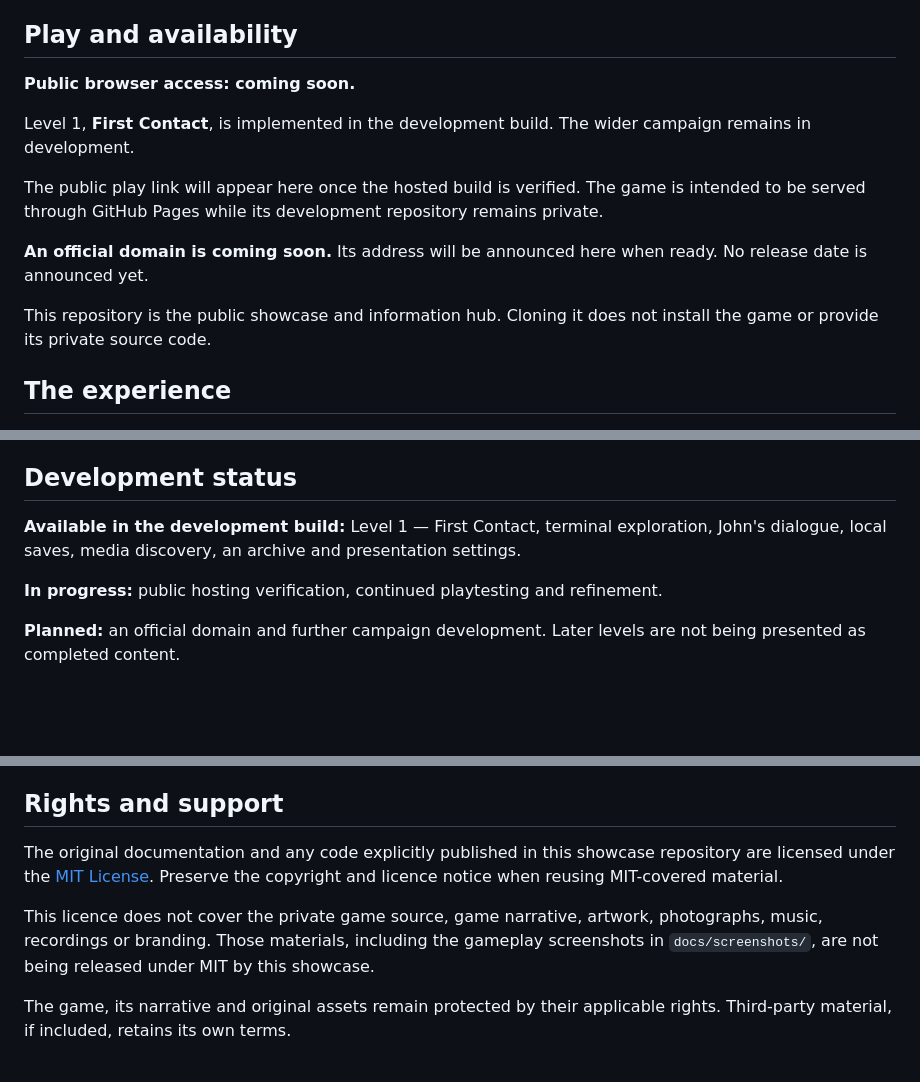
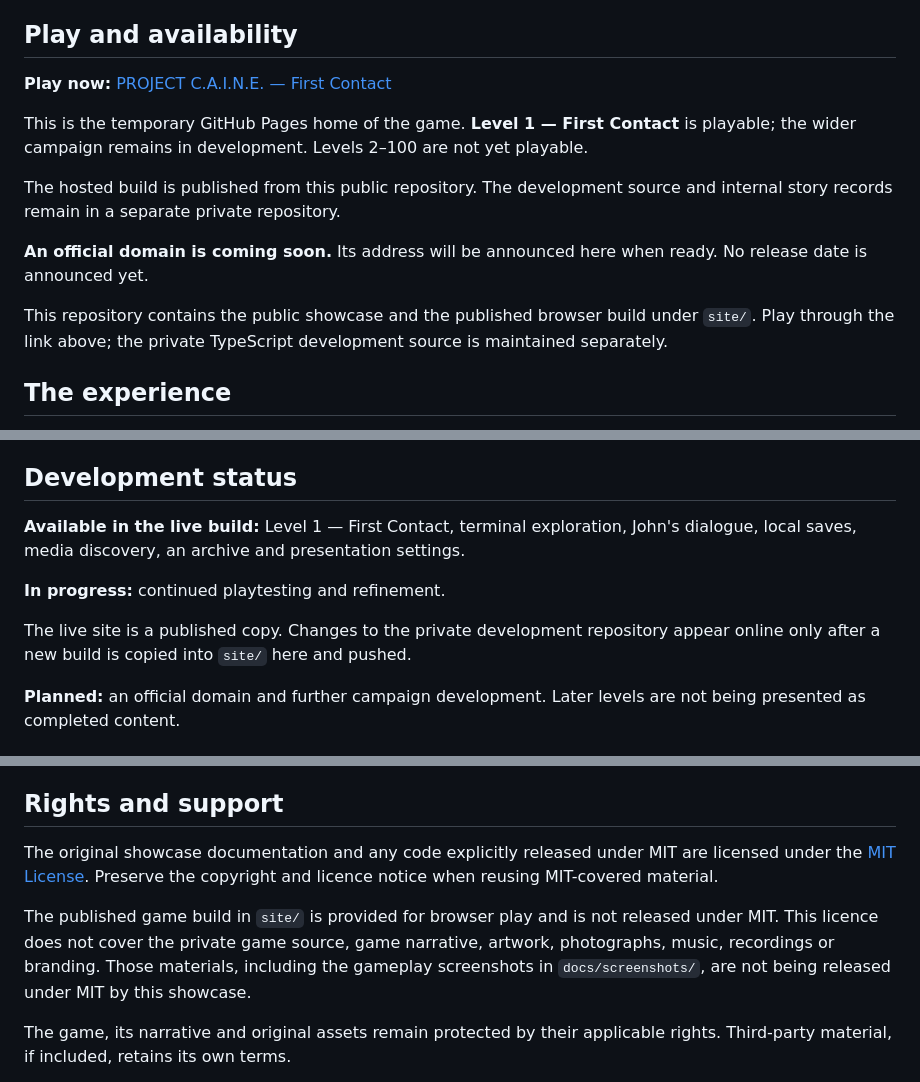
Before and after one commit to sarva-uttam/Project-C.A.I.N.E, a Markdown page: README.md, 3 parts joined by grey strips. Rendered like a GitHub page; blank space fills up the shorter version.

Commit message:
docs: add live First Contact play link and temporary hosting details

```diff
--- a/README.md
+++ b/README.md
@@ -26,15 +30,15 @@ PROJECT C.A.I.N.E. turns an old computer into the setting for a mystery. Its sto
 
 ## Play and availability
 
-**Public browser access: coming soon.**
+**Play now:** [PROJECT C.A.I.N.E. — First Contact](https://sarva-uttam.github.io/Project-C.A.I.N.E/)
 
-Level 1, **First Contact**, is implemented in the development build. The wider campaign remains in development.
+This is the temporary GitHub Pages home of the game. **Level 1 — First Contact** is playable; the wider campaign remains in development. Levels 2–100 are not yet playable.
 
-The public play link will appear here once the hosted build is verified. The game is intended to be served through GitHub Pages while its development repository remains private.
+The hosted build is published from this public repository. The development source and internal story records remain in a separate private repository.
 
 **An official domain is coming soon.** Its address will be announced here when ready. No release date is announced yet.
 
-This repository is the public showcase and information hub. Cloning it does not install the game or provide its private source code.
+This repository contains the public showcase and the published browser build under `site/`. Play through the link above; the private TypeScript development source is maintained separately.
 
 ## The experience
 
@@ -143,9 +147,11 @@ The source, internal design documents and unreleased story content are maintaine
 
 ## Development status
 
-**Available in the development build:** Level 1 — First Contact, terminal exploration, John's dialogue, local saves, media discovery, an archive and presentation settings.
+**Available in the live build:** Level 1 — First Contact, terminal exploration, John's dialogue, local saves, media discovery, an archive and presentation settings.
 
-**In progress:** public hosting verification, continued playtesting and refinement.
+**In progress:** continued playtesting and refinement.
+
+The live site is a published copy. Changes to the private development repository appear online only after a new build is copied into `site/` here and pushed.
 
 **Planned:** an official domain and further campaign development. Later levels are not being presented as completed content.
 
@@ -165,9 +171,9 @@ If you want to follow development, star or watch this repository for updates.
 
 ## Rights and support
 
-The original documentation and any code explicitly published in this showcase repository are licensed under the [MIT License](LICENSE). Preserve the copyright and licence notice when reusing MIT-covered material.
+The original showcase documentation and any code explicitly released under MIT are licensed under the [MIT License](LICENSE). Preserve the copyright and licence notice when reusing MIT-covered material.
 
-This licence does not cover the private game source, game narrative, artwork, photographs, music, recordings or branding. Those materials, including the gameplay screenshots in `docs/screenshots/`, are not being released under MIT by this showcase.
+The published game build in `site/` is provided for browser play and is not released under MIT. This licence does not cover the private game source, game narrative, artwork, photographs, music, recordings or branding. Those materials, including the gameplay screenshots in `docs/screenshots/`, are not being released under MIT by this showcase.
 
 The game, its narrative and original assets remain protected by their applicable rights. Third-party material, if included, retains its own terms.
 
```
Also changed, not shown: other parts of README.md (+6 -2 lines).
